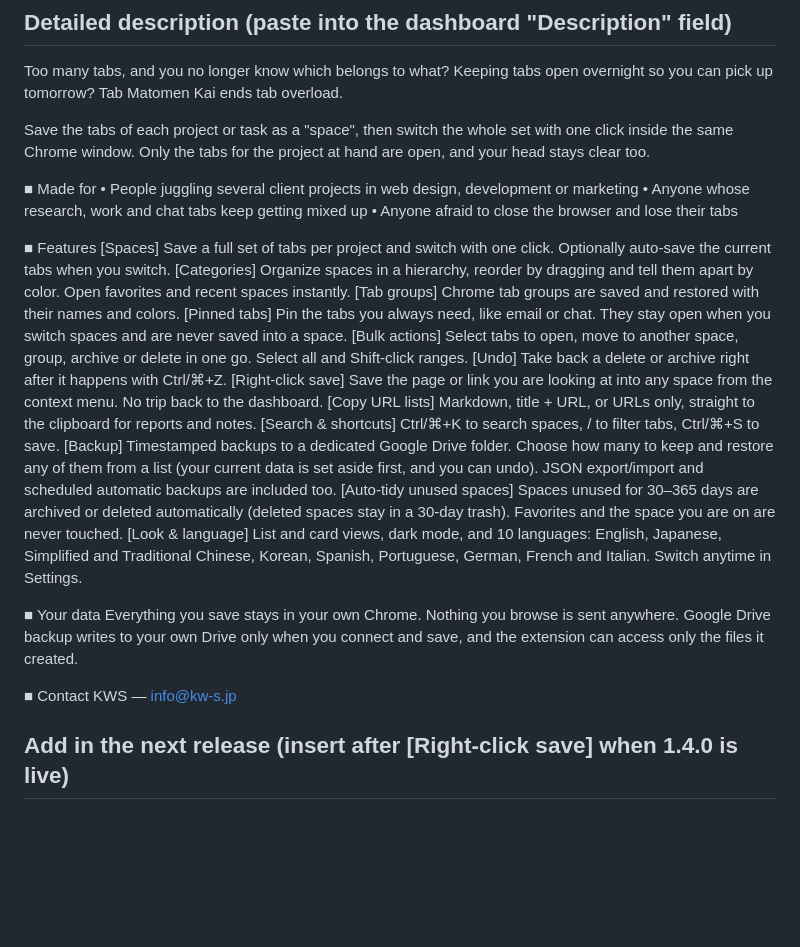
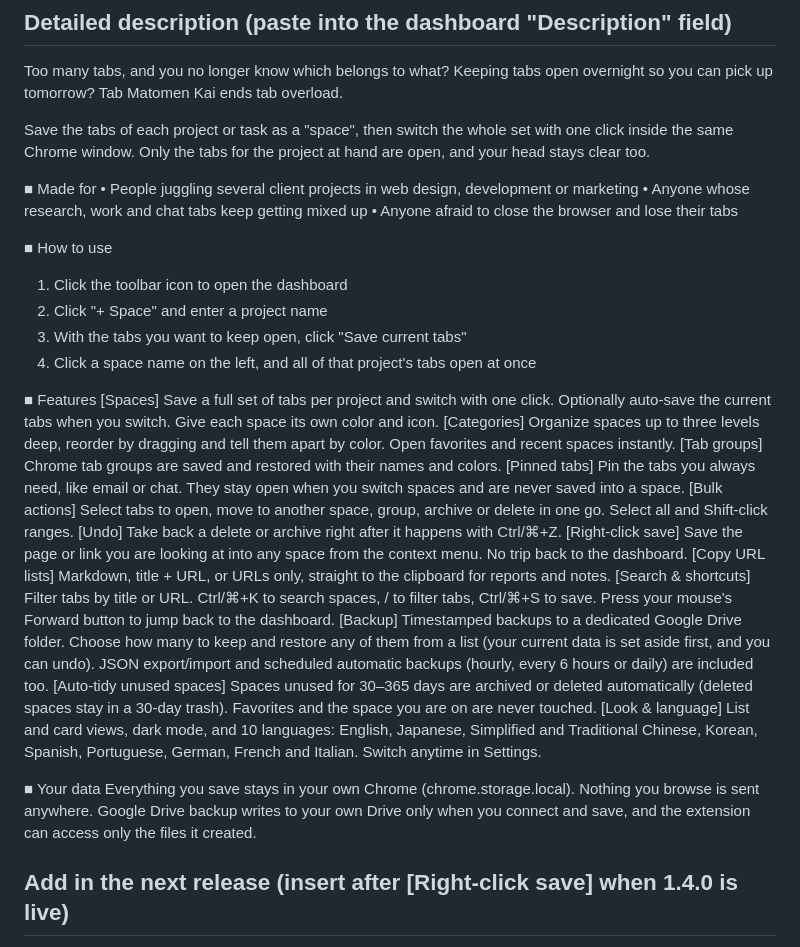
Before and after one commit to masabu200/tab-matomenkai, a Markdown page: store/listing/en.md, the part around the change. Drawn GitHub-style; blank space fills up the shorter version.

```diff
--- a/store/listing/en.md
+++ b/store/listing/en.md
@@ -19,26 +19,29 @@ Save the tabs of each project or task as a "space", then switch the whole set wi
 • Anyone whose research, work and chat tabs keep getting mixed up
 • Anyone afraid to close the browser and lose their tabs
 
+■ How to use
+1. Click the toolbar icon to open the dashboard
+2. Click "+ Space" and enter a project name
+3. With the tabs you want to keep open, click "Save current tabs"
+4. Click a space name on the left, and all of that project's tabs open at once
+
 ■ Features
-[Spaces] Save a full set of tabs per project and switch with one click. Optionally auto-save the current tabs when you switch.
-[Categories] Organize spaces in a hierarchy, reorder by dragging and tell them apart by color. Open favorites and recent spaces instantly.
+[Spaces] Save a full set of tabs per project and switch with one click. Optionally auto-save the current tabs when you switch. Give each space its own color and icon.
+[Categories] Organize spaces up to three levels deep, reorder by dragging and tell them apart by color. Open favorites and recent spaces instantly.
 [Tab groups] Chrome tab groups are saved and restored with their names and colors.
 [Pinned tabs] Pin the tabs you always need, like email or chat. They stay open when you switch spaces and are never saved into a space.
 [Bulk actions] Select tabs to open, move to another space, group, archive or delete in one go. Select all and Shift-click ranges.
 [Undo] Take back a delete or archive right after it happens with Ctrl/⌘+Z.
 [Right-click save] Save the page or link you are looking at into any space from the context menu. No trip back to the dashboard.
 [Copy URL lists] Markdown, title + URL, or URLs only, straight to the clipboard for reports and notes.
-[Search & shortcuts] Ctrl/⌘+K to search spaces, / to filter tabs, Ctrl/⌘+S to save.
-[Backup] Timestamped backups to a dedicated Google Drive folder. Choose how many to keep and restore any of them from a list (your current data is set aside first, and you can undo). JSON export/import and scheduled automatic backups are included too.
+[Search & shortcuts] Filter tabs by title or URL. Ctrl/⌘+K to search spaces, / to filter tabs, Ctrl/⌘+S to save. Press your mouse's Forward button to jump back to the dashboard.
+[Backup] Timestamped backups to a dedicated Google Drive folder. Choose how many to keep and restore any of them from a list (your current data is set aside first, and you can undo). JSON export/import and scheduled automatic backups (hourly, every 6 hours or daily) are included too.
 [Auto-tidy unused spaces] Spaces unused for 30–365 days are archived or deleted automatically (deleted spaces stay in a 30-day trash). Favorites and the space you are on are never touched.
 [Look & language] List and card views, dark mode, and 10 languages: English, Japanese, Simplified and Traditional Chinese, Korean, Spanish, Portuguese, German, French and Italian. Switch anytime in Settings.
 
 ■ Your data
-Everything you save stays in your own Chrome. Nothing you browse is sent anywhere.
+Everything you save stays in your own Chrome (chrome.storage.local). Nothing you browse is sent anywhere.
 Google Drive backup writes to your own Drive only when you connect and save, and the extension can access only the files it created.
-
-■ Contact
-KWS — info@kw-s.jp
 
 ## Add in the next release (insert after [Right-click save] when 1.4.0 is live)
 [Share spaces] Export only the spaces you choose as a file or a share code; the recipient adds them to their own data. Great for project handovers and sharing with your team. You can strip everything after "?" in URLs before sharing.
```
Also changed, not shown: store/listing/ja.md (+11 -8 lines).
